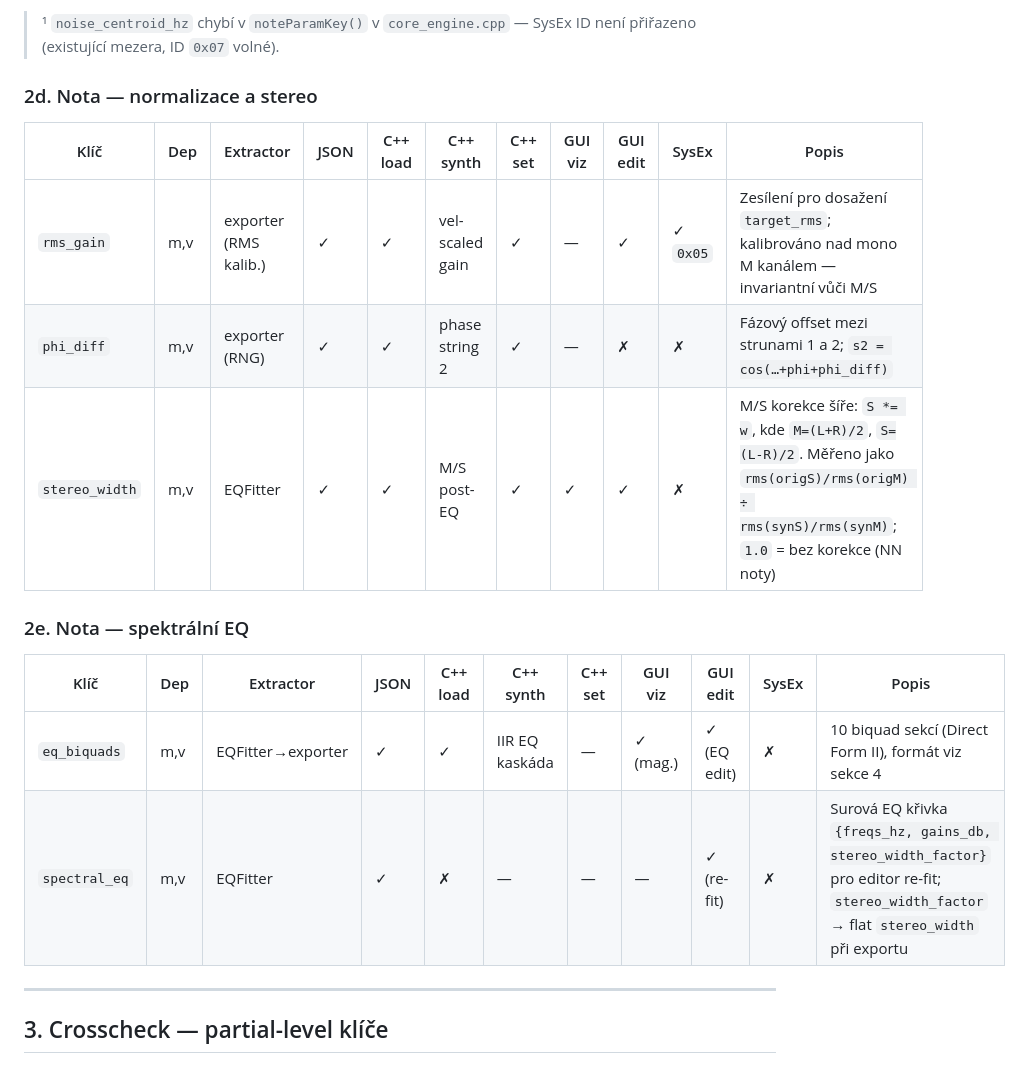
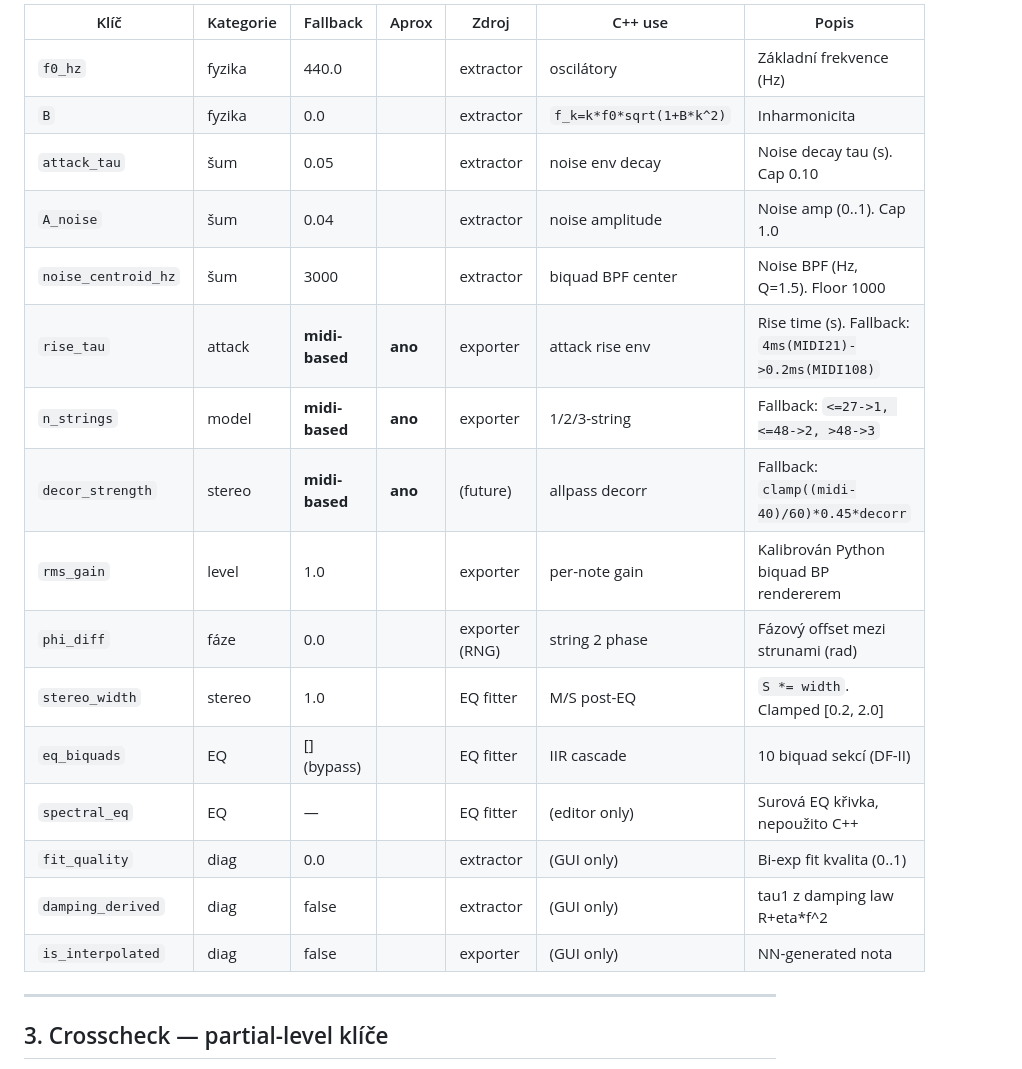
Before and after one commit to alchy/ICR, a Markdown page: docs/JSON_SCHEMA.md, the part around one of its changes. GitHub-like rendering.

```diff
--- a/docs/JSON_SCHEMA.md
+++ b/docs/JSON_SCHEMA.md
@@ -101,19 +85,21 @@ Legenda sloupců:
-> ¹ `noise_centroid_hz` chybí v `noteParamKey()` v `core_engine.cpp` — SysEx ID není přiřazeno (existující mezera, ID `0x07` volné).
-
-### 2d. Nota — normalizace a stereo
-
-| Klíč | Dep | Extractor | JSON | C++ load | C++ synth | C++ set | GUI viz | GUI edit | SysEx | Popis |
-|---|---|---|---|---|---|---|---|---|---|---|
-| `rms_gain` | m,v | exporter (RMS kalib.) | ✓ | ✓ | vel-scaled gain | ✓ | — | ✓ | ✓ `0x05` | Zesílení pro dosažení `target_rms`; kalibrováno nad mono M kanálem — invariantní vůči M/S |
-| `phi_diff` | m,v | exporter (RNG) | ✓ | ✓ | phase string 2 | ✓ | — | ✗ | ✗ | Fázový offset mezi strunami 1 a 2; `s2 = cos(…+phi+phi_diff)` |
-| `stereo_width` | m,v | EQFitter | ✓ | ✓ | M/S post-EQ | ✓ | ✓ | ✓ | ✗ | M/S korekce šíře: `S *= w`, kde `M=(L+R)/2`, `S=(L-R)/2`. Měřeno jako `rms(origS)/rms(origM) ÷ rms(synS)/rms(synM)`; `1.0` = bez korekce (NN noty) |
-
-### 2e. Nota — spektrální EQ
-
-| Klíč | Dep | Extractor | JSON | C++ load | C++ synth | C++ set | GUI viz | GUI edit | SysEx | Popis |
-|---|---|---|---|---|---|---|---|---|---|---|
-| `eq_biquads` | m,v | EQFitter→exporter | ✓ | ✓ | IIR EQ kaskáda | — | ✓ (mag.) | ✓ (EQ edit) | ✗ | 10 biquad sekcí (Direct Form II), formát viz sekce 4 |
-| `spectral_eq` | m,v | EQFitter | ✓ | ✗ | — | — | — | ✓ (re-fit) | ✗ | Surová EQ křivka `{freqs_hz, gains_db, stereo_width_factor}` pro editor re-fit; `stereo_width_factor` → flat `stereo_width` při exportu |
+| Klíč | Kategorie | Fallback | Aprox | Zdroj | C++ use | Popis |
+|---|---|---|---|---|---|---|
+| `f0_hz` | fyzika | 440.0 | | extractor | oscilátory | Základní frekvence (Hz) |
+| `B` | fyzika | 0.0 | | extractor | `f_k=k*f0*sqrt(1+B*k^2)` | Inharmonicita |
+| `attack_tau` | šum | 0.05 | | extractor | noise env decay | Noise decay tau (s). Cap 0.10 |
+| `A_noise` | šum | 0.04 | | extractor | noise amplitude | Noise amp (0..1). Cap 1.0 |
+| `noise_centroid_hz` | šum | 3000 | | extractor | biquad BPF center | Noise BPF (Hz, Q=1.5). Floor 1000 |
+| `rise_tau` | attack | **midi-based** | **ano** | exporter | attack rise env | Rise time (s). Fallback: `4ms(MIDI21)->0.2ms(MIDI108)` |
+| `n_strings` | model | **midi-based** | **ano** | exporter | 1/2/3-string | Fallback: `<=27->1, <=48->2, >48->3` |
+| `decor_strength` | stereo | **midi-based** | **ano** | (future) | allpass decorr | Fallback: `clamp((midi-40)/60)*0.45*decorr` |
+| `rms_gain` | level | 1.0 | | exporter | per-note gain | Kalibrován Python biquad BP rendererem |
+| `phi_diff` | fáze | 0.0 | | exporter (RNG) | string 2 phase | Fázový offset mezi strunami (rad) |
+| `stereo_width` | stereo | 1.0 | | EQ fitter | M/S post-EQ | `S *= width`. Clamped [0.2, 2.0] |
+| `eq_biquads` | EQ | [] (bypass) | | EQ fitter | IIR cascade | 10 biquad sekcí (DF-II) |
+| `spectral_eq` | EQ | — | | EQ fitter | (editor only) | Surová EQ křivka, nepoužito C++ |
+| `fit_quality` | diag | 0.0 | | extractor | (GUI only) | Bi-exp fit kvalita (0..1) |
+| `damping_derived` | diag | false | | extractor | (GUI only) | tau1 z damping law R+eta*f^2 |
+| `is_interpolated` | diag | false | | exporter | (GUI only) | NN-generated nota |
 
 ---
 
```
Also changed, not shown: other parts of docs/JSON_SCHEMA.md (+13 -29 lines).
